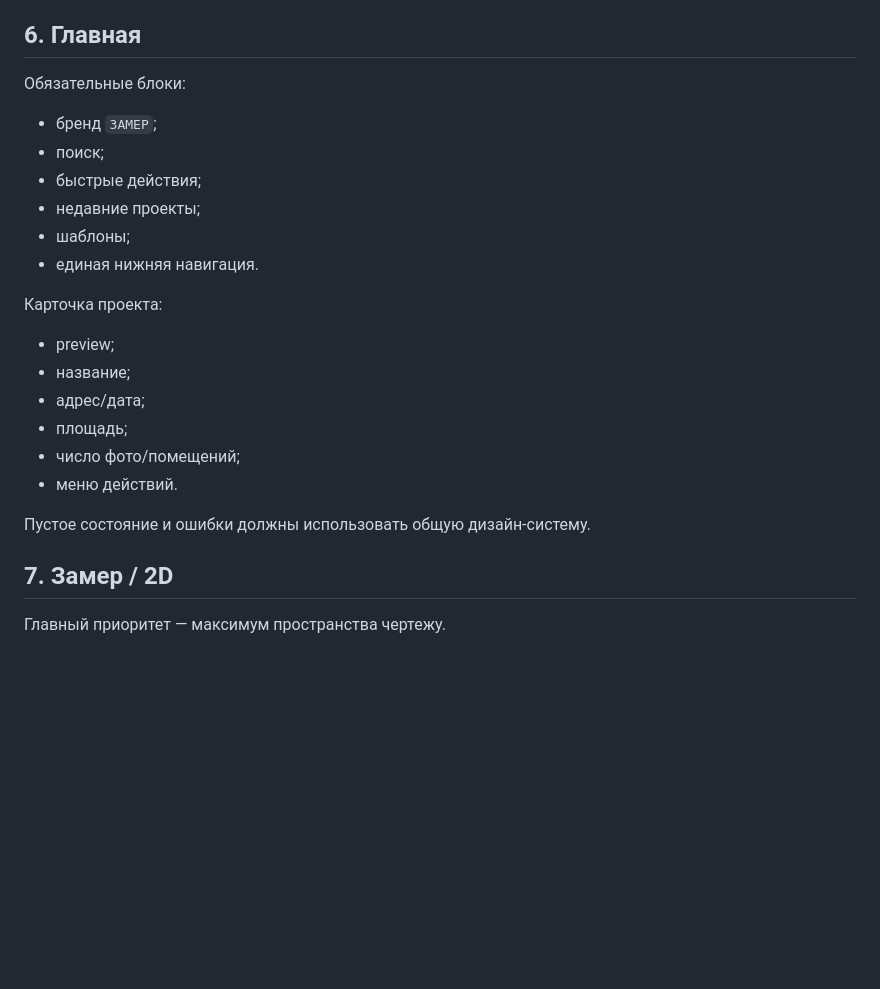
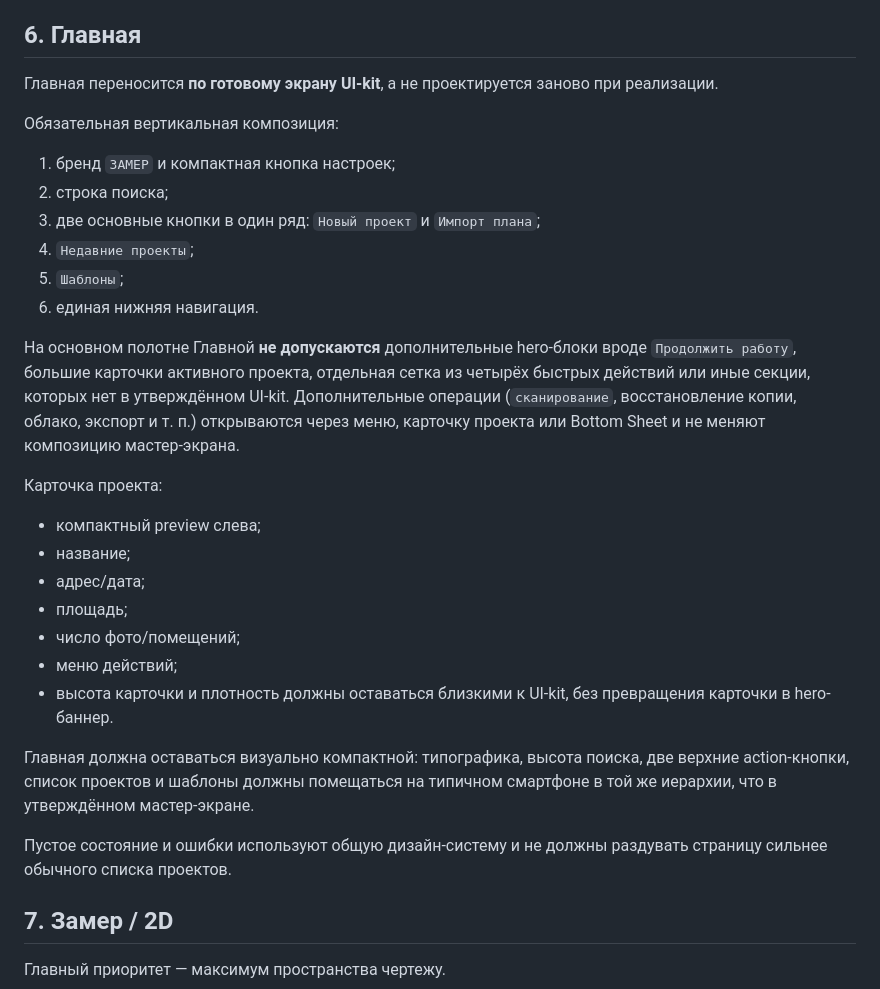
Before and after one commit to Gudvin7lol/Newgame, a Markdown page: zamer-app/MASTER_UI_SPEC.md, the part around the change. Rendered like a GitHub page; blank space fills up the shorter version.

Commit message:
docs: lock Home screen to approved UI kit composition

```diff
--- a/zamer-app/MASTER_UI_SPEC.md
+++ b/zamer-app/MASTER_UI_SPEC.md
@@ -96,25 +96,32 @@ Inactive state:
 
 ## 6. Главная
 
-Обязательные блоки:
+Главная переносится **по готовому экрану UI-kit**, а не проектируется заново при реализации.
 
-- бренд `ЗАМЕР`;
-- поиск;
-- быстрые действия;
-- недавние проекты;
-- шаблоны;
-- единая нижняя навигация.
+Обязательная вертикальная композиция:
+
+1. бренд `ЗАМЕР` и компактная кнопка настроек;
+2. строка поиска;
+3. две основные кнопки в один ряд: `Новый проект` и `Импорт плана`;
+4. `Недавние проекты`;
+5. `Шаблоны`;
+6. единая нижняя навигация.
+
+На основном полотне Главной **не допускаются** дополнительные hero-блоки вроде `Продолжить работу`, большие карточки активного проекта, отдельная сетка из четырёх быстрых действий или иные секции, которых нет в утверждённом UI-kit. Дополнительные операции (`сканирование`, восстановление копии, облако, экспорт и т. п.) открываются через меню, карточку проекта или Bottom Sheet и не меняют композицию мастер-экрана.
 
 Карточка проекта:
 
-- preview;
+- компактный preview слева;
 - название;
 - адрес/дата;
 - площадь;
 - число фото/помещений;
-- меню действий.
+- меню действий;
+- высота карточки и плотность должны оставаться близкими к UI-kit, без превращения карточки в hero-баннер.
 
-Пустое состояние и ошибки должны использовать общую дизайн-систему.
+Главная должна оставаться визуально компактной: типографика, высота поиска, две верхние action-кнопки, список проектов и шаблоны должны помещаться на типичном смартфоне в той же иерархии, что в утверждённом мастер-экране.
+
+Пустое состояние и ошибки используют общую дизайн-систему и не должны раздувать страницу сильнее обычного списка проектов.
 
 ## 7. Замер / 2D
 
```
